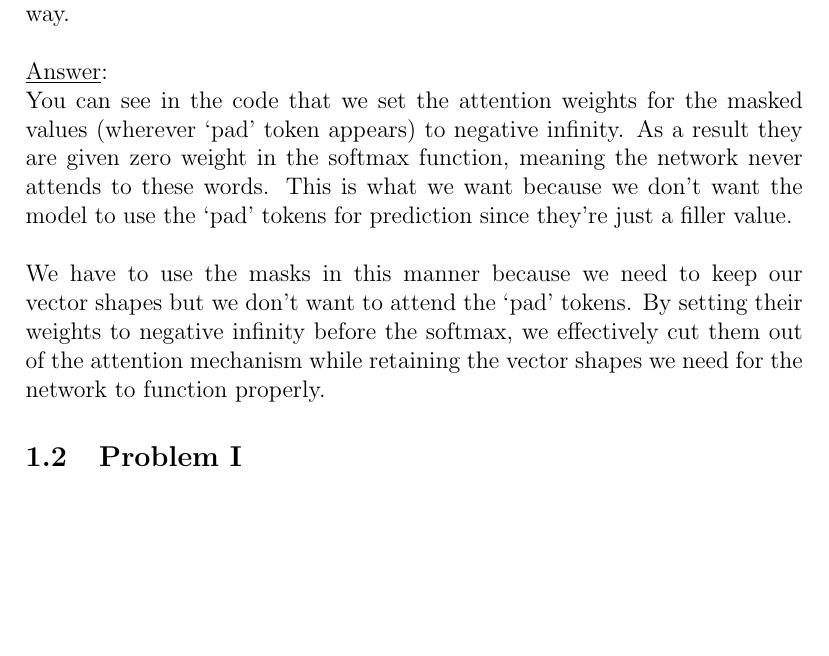
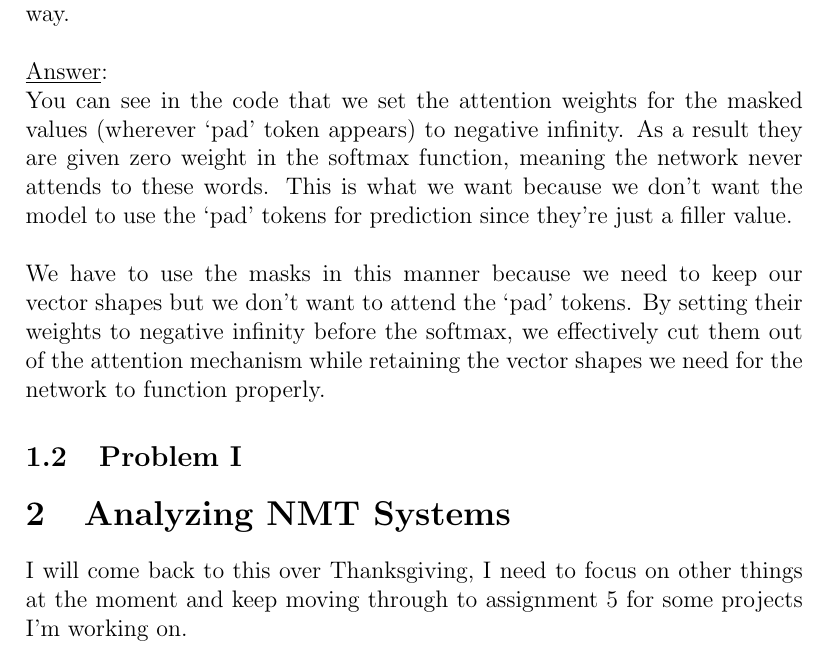
Before and after one commit to bensmidt/CS224N-DL-NLP, a LaTeX document (A4/A4-Latex/A4-NMT_RNN.tex): part of page 2 of 2, cut so that both start at the same text, the shorter picture padded with empty space. Compiled offline with pdfLaTeX.

Commit message:
will come back for written problems over Thanksgiving

```diff
--- a/A4/A4-Latex/A4-NMT_RNN.tex
+++ b/A4/A4-Latex/A4-NMT_RNN.tex
@@ -102,4 +102,9 @@ we need for the network to function properly.
 
 \subsection{Problem I}
 
+\section{Analyzing NMT Systems}
+I will come back to this over Thanksgiving, I need to focus on other things
+at the moment and keep moving through to assignment 5 for some projects
+I'm working on.
+
 \end{document}
```
Also changed, not shown: A4/A4-Latex/A4-NMT_RNN.pdf.
